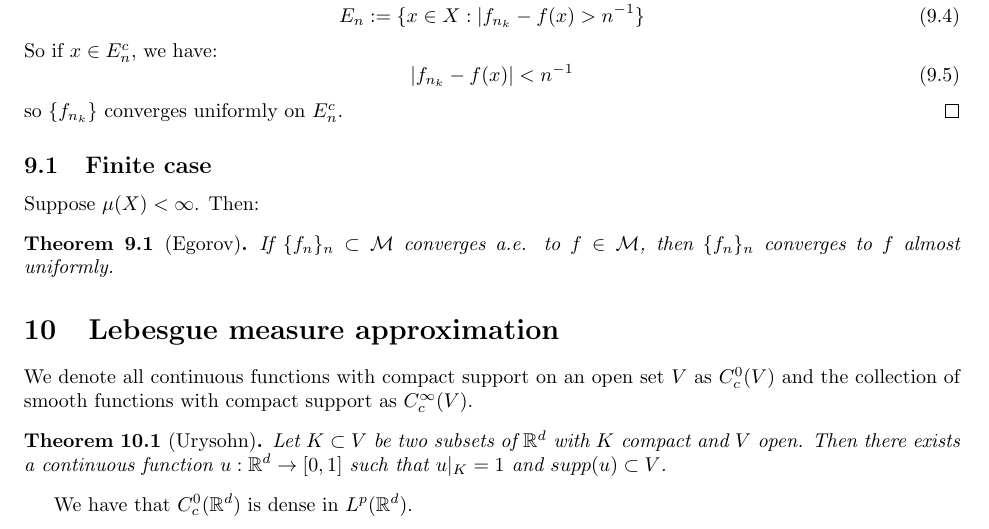
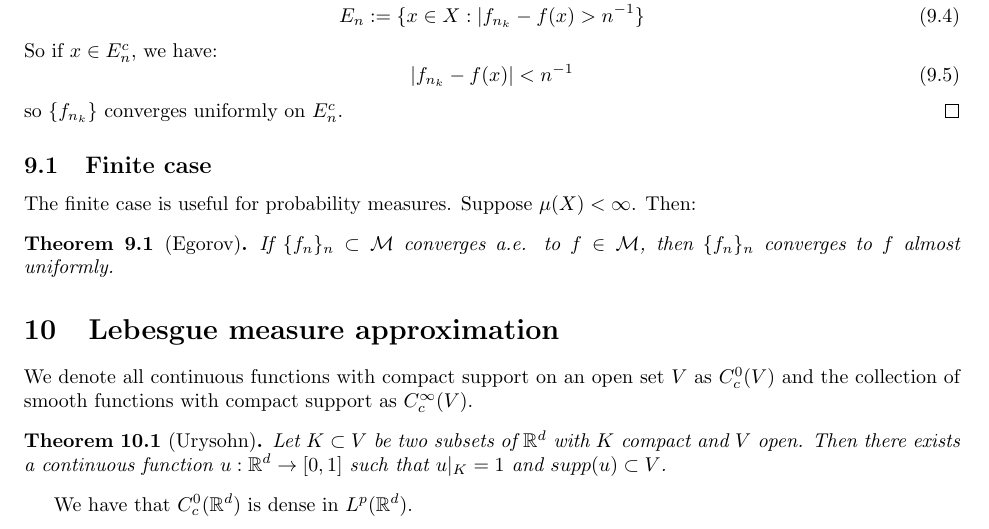
Before and after one commit to ErickLuu/Honours-Project-Notes, a LaTeX document (Notes/Measure theory/Measure theory notes.tex): part of page 12 of 13, cut so that both start at the same text. Compiled offline with pdfLaTeX.

Commit message:
txs auto checkin

```diff
--- a/Notes/Measure theory/Measure theory notes.tex
+++ b/Notes/Measure theory/Measure theory notes.tex
@@ -679,6 +679,7 @@ If $f_n \xrightarrow{\mu} f$, then $f_{n_k} \xrightarrow{a.u.} f$ for some subse
 
 
 \subsection{Finite case}
+The finite case is useful for probability measures.
 Suppose $\mu(X) < \infty$. Then:
 
 \begin{theorem}[Egorov]
```
